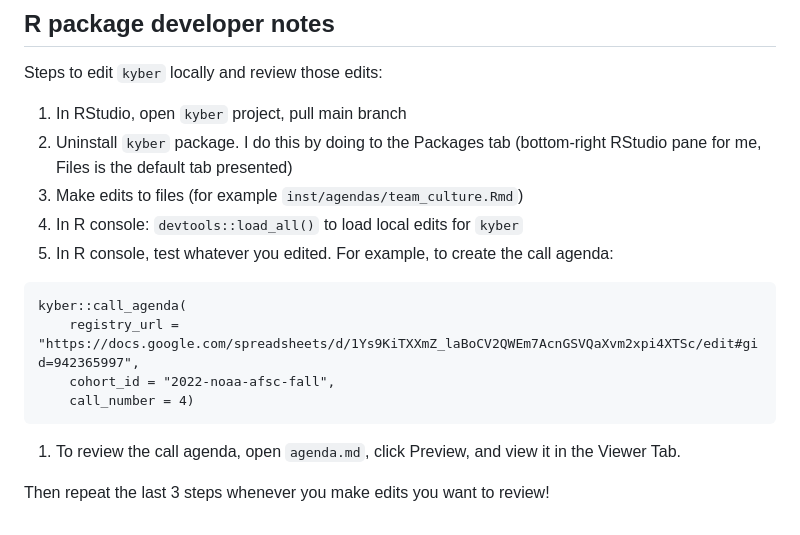
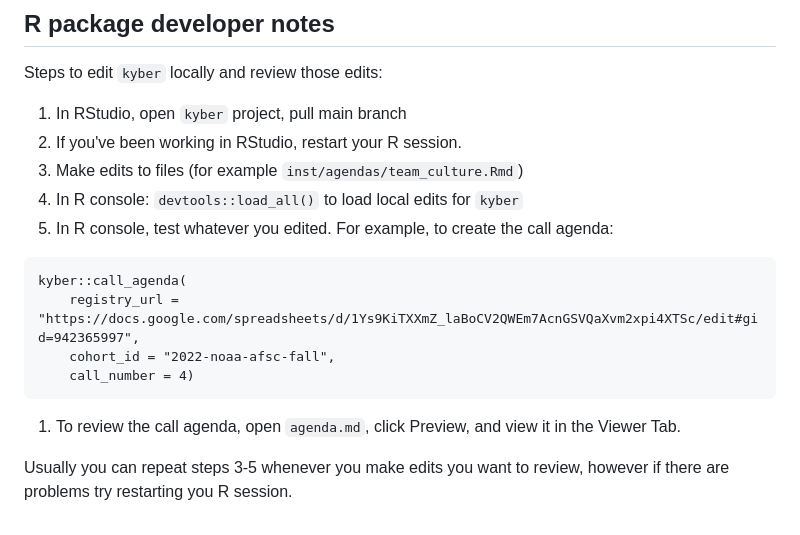
Before and after one commit to Openscapes/kyber, a Markdown page: README.md, the part around the change. Drawn GitHub-style.

````diff
--- a/README.md
+++ b/README.md
@@ -220,10 +220,10 @@ Then, to move this to a Google Doc and fine-tune formatting, follow these notes
 Steps to edit `kyber` locally and review those edits:
 
 1. In RStudio, open `kyber` project, pull main branch
-1. Uninstall `kyber` package. I do this by doing to the Packages tab (bottom-right RStudio pane for me, Files is the default tab presented)
-1. Make edits to files (for example `inst/agendas/team_culture.Rmd`)
-1. In R console: `devtools::load_all()` to load local edits for `kyber`
-1. In R console, test whatever you edited. For example, to create the call agenda:
+2. If you've been working in RStudio, restart your R session.
+3. Make edits to files (for example `inst/agendas/team_culture.Rmd`)
+4. In R console: `devtools::load_all()` to load local edits for `kyber`
+5. In R console, test whatever you edited. For example, to create the call agenda:
 
 ```
 kyber::call_agenda(
@@ -234,5 +234,4 @@ kyber::call_agenda(
 
 1. To review the call agenda, open `agenda.md`, click Preview, and view it in the Viewer Tab.
 
-
-Then repeat the last 3 steps whenever you make edits you want to review!
+Usually you can repeat steps 3-5 whenever you make edits you want to review, however if there are problems try restarting you R session.
````
